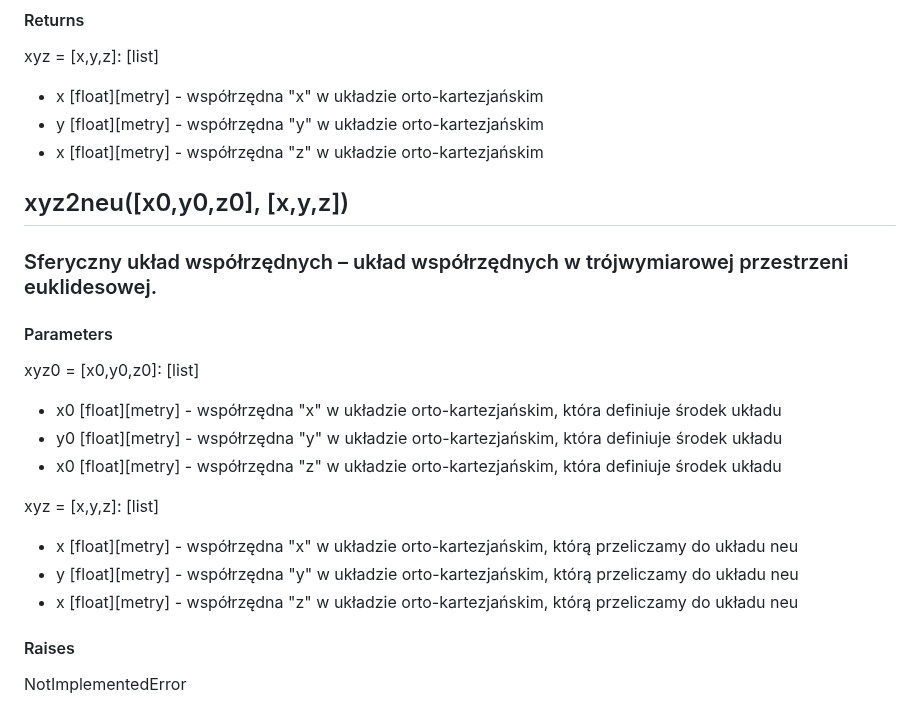
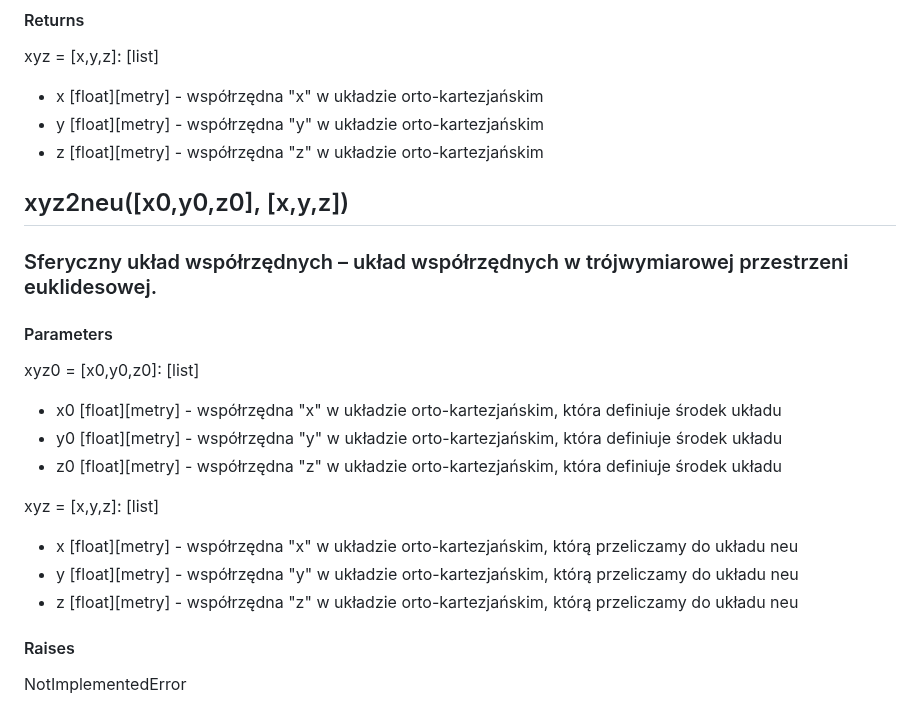
Before and after one commit to 20KuBa02/Projekt_1, a Markdown page: README.md, the part around one of its changes. Rendered like a GitHub page.

```diff
--- a/README.md
+++ b/README.md
@@ -114,7 +114,7 @@ NotImplementedError
 xyz = [x,y,z]: [list]
 - x [float][metry] - współrzędna "x" w układzie orto-kartezjańskim
 - y [float][metry] - współrzędna "y" w układzie orto-kartezjańskim
-- x [float][metry] - współrzędna "z" w układzie orto-kartezjańskim
+- z [float][metry] - współrzędna "z" w układzie orto-kartezjańskim
 
 ##  xyz2neu([x0,y0,z0], [x,y,z])
 ### Sferyczny układ współrzędnych – układ współrzędnych w trójwymiarowej przestrzeni euklidesowej.
@@ -123,12 +123,12 @@ xyz = [x,y,z]: [list]
 xyz0 = [x0,y0,z0]: [list]
 - x0 [float][metry] - współrzędna "x" w układzie orto-kartezjańskim, która definiuje środek układu
 - y0 [float][metry] - współrzędna "y" w układzie orto-kartezjańskim, która definiuje środek układu
-- x0 [float][metry] - współrzędna "z" w układzie orto-kartezjańskim, która definiuje środek układu
+- z0 [float][metry] - współrzędna "z" w układzie orto-kartezjańskim, która definiuje środek układu
 
 xyz = [x,y,z]: [list]
 - x [float][metry] - współrzędna "x" w układzie orto-kartezjańskim, którą przeliczamy do układu neu
 - y [float][metry] - współrzędna "y" w układzie orto-kartezjańskim, którą przeliczamy do układu neu
-- x [float][metry] - współrzędna "z" w układzie orto-kartezjańskim, którą przeliczamy do układu neu
+- z [float][metry] - współrzędna "z" w układzie orto-kartezjańskim, którą przeliczamy do układu neu
 #### Raises
 NotImplementedError
 - Jezeli podana jednostka jest poza zbiorem.
```
Also changed, not shown: other parts of README.md (+7 -1 lines).
